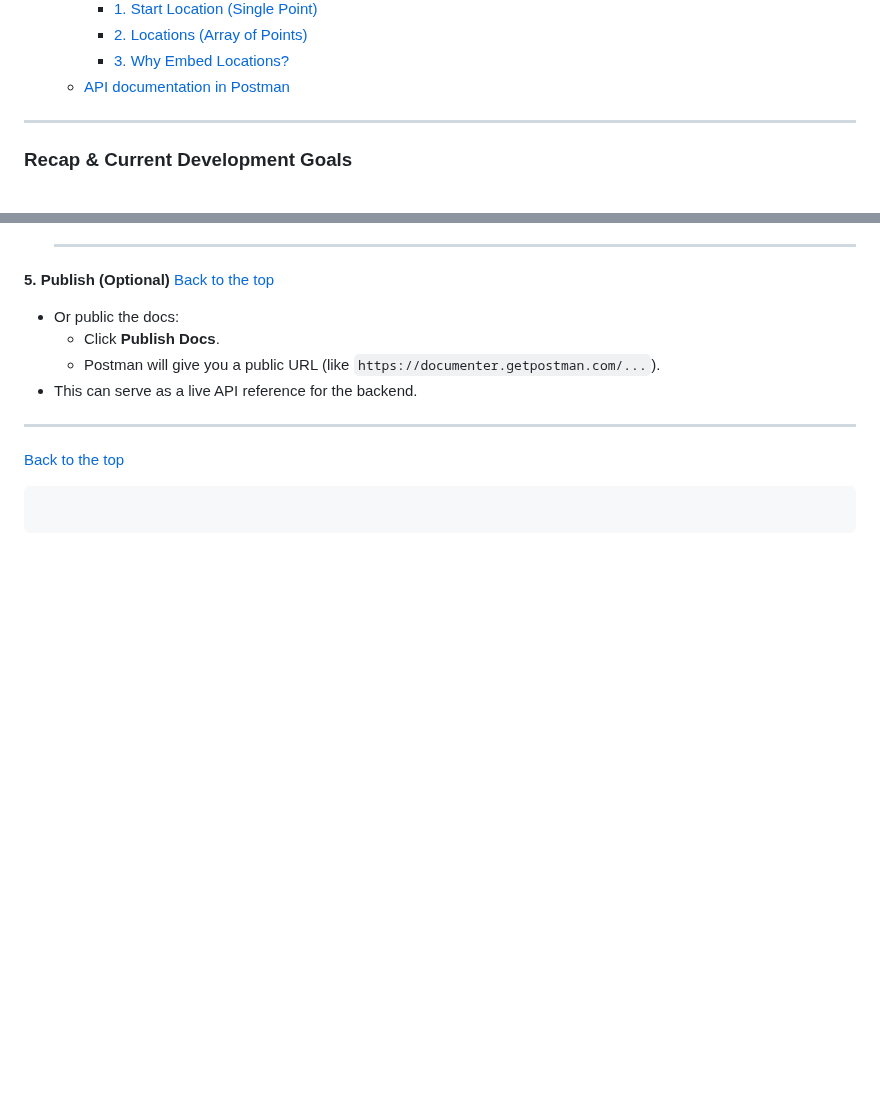
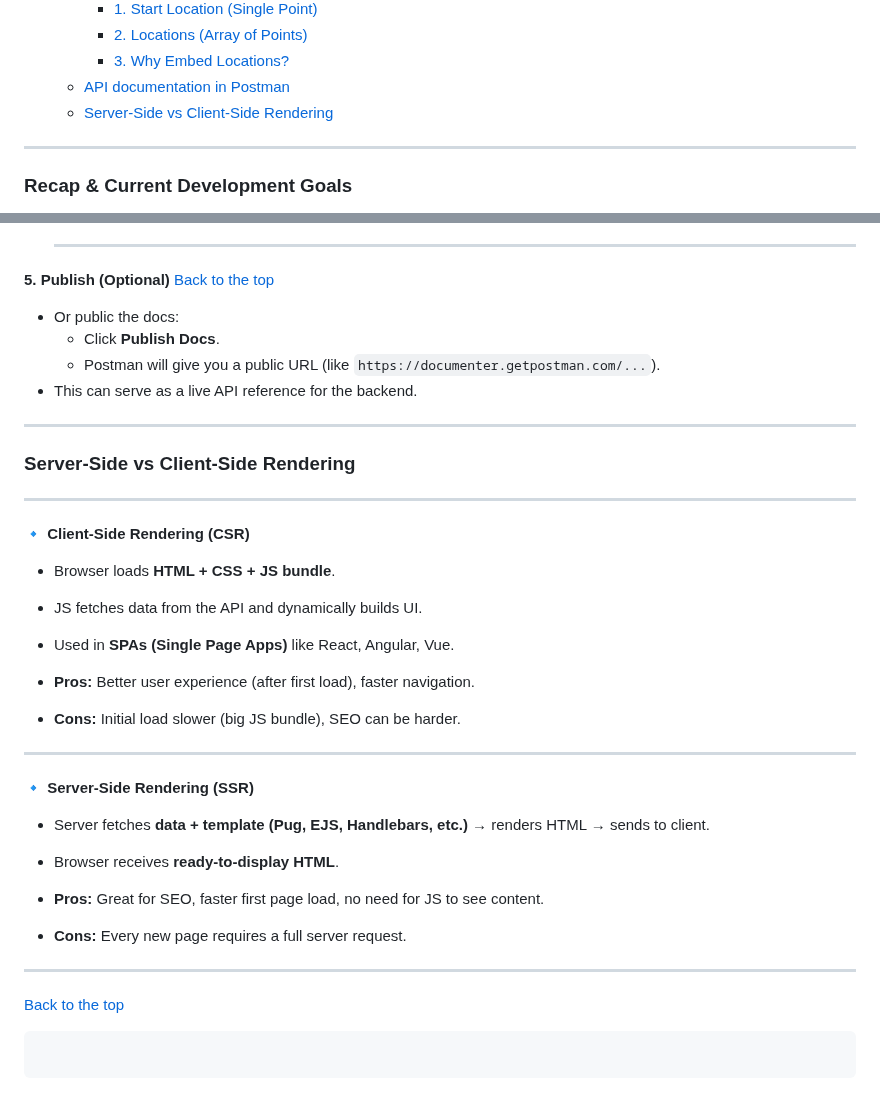
Before and after one commit to TVATDCI/natours-2025, a Markdown page: README.md, 2 parts joined by grey strips. Drawn GitHub-style; blank space fills up the shorter version.

Commit message:
Server-Side vs Client-Side Rendering

````diff
--- a/README.md
+++ b/README.md
@@ -108,6 +108,7 @@ I value this project as a deep dive into building a **real-world, production-rea
       - [2. Locations (Array of Points)](#2-locations-array-of-points)
       - [3. Why Embed Locations?](#3-why-embed-locations)
     - [API documentation in Postman](#api-documentation-in-postman)
+    - [Server-Side vs Client-Side Rendering](#server-side-vs-client-side-rendering)
 
 ---
 
@@ -4087,6 +4088,31 @@ exports.getToursWithin = catchAsync(async (req, res, next) => {
 
 ---
 
+### Server-Side vs Client-Side Rendering
+
+---
+
+**🔹 Client-Side Rendering (CSR)**
+
+- Browser loads **HTML + CSS + JS bundle**.
+- JS fetches data from the API and dynamically builds UI.
+- Used in **SPAs (Single Page Apps)** like React, Angular, Vue.
+
+- **Pros:** Better user experience (after first load), faster navigation.
+- **Cons:** Initial load slower (big JS bundle), SEO can be harder.
+
+---
+
+**🔹 Server-Side Rendering (SSR)**
+
+- Server fetches **data + template (Pug, EJS, Handlebars, etc.)** → renders HTML → sends to client.
+- Browser receives **ready-to-display HTML**.
+
+- **Pros:** Great for SEO, faster first page load, no need for JS to see content.
+- **Cons:** Every new page requires a full server request.
+
+---
+
 [Back to the top](#natours-2025)
 
 ```
````
